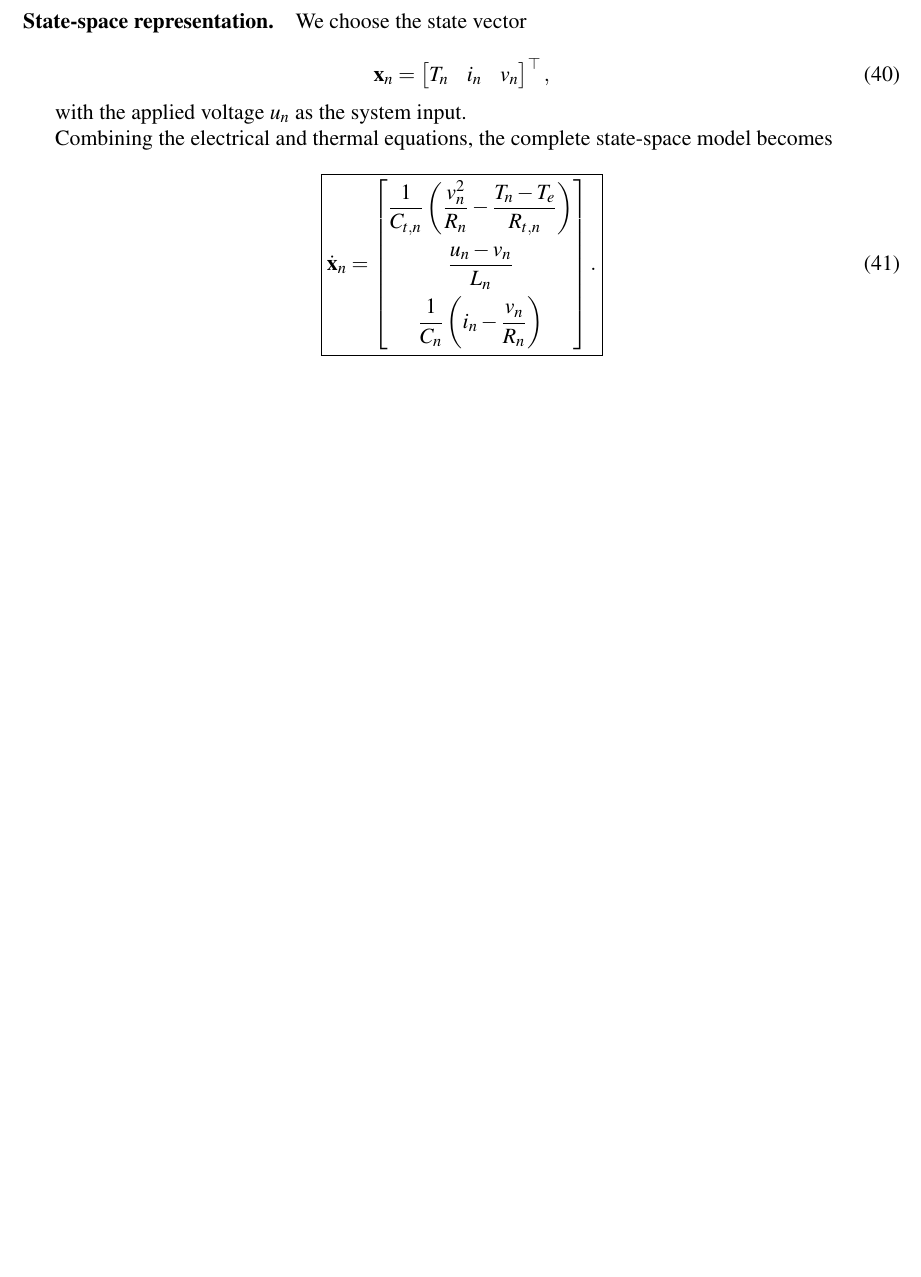
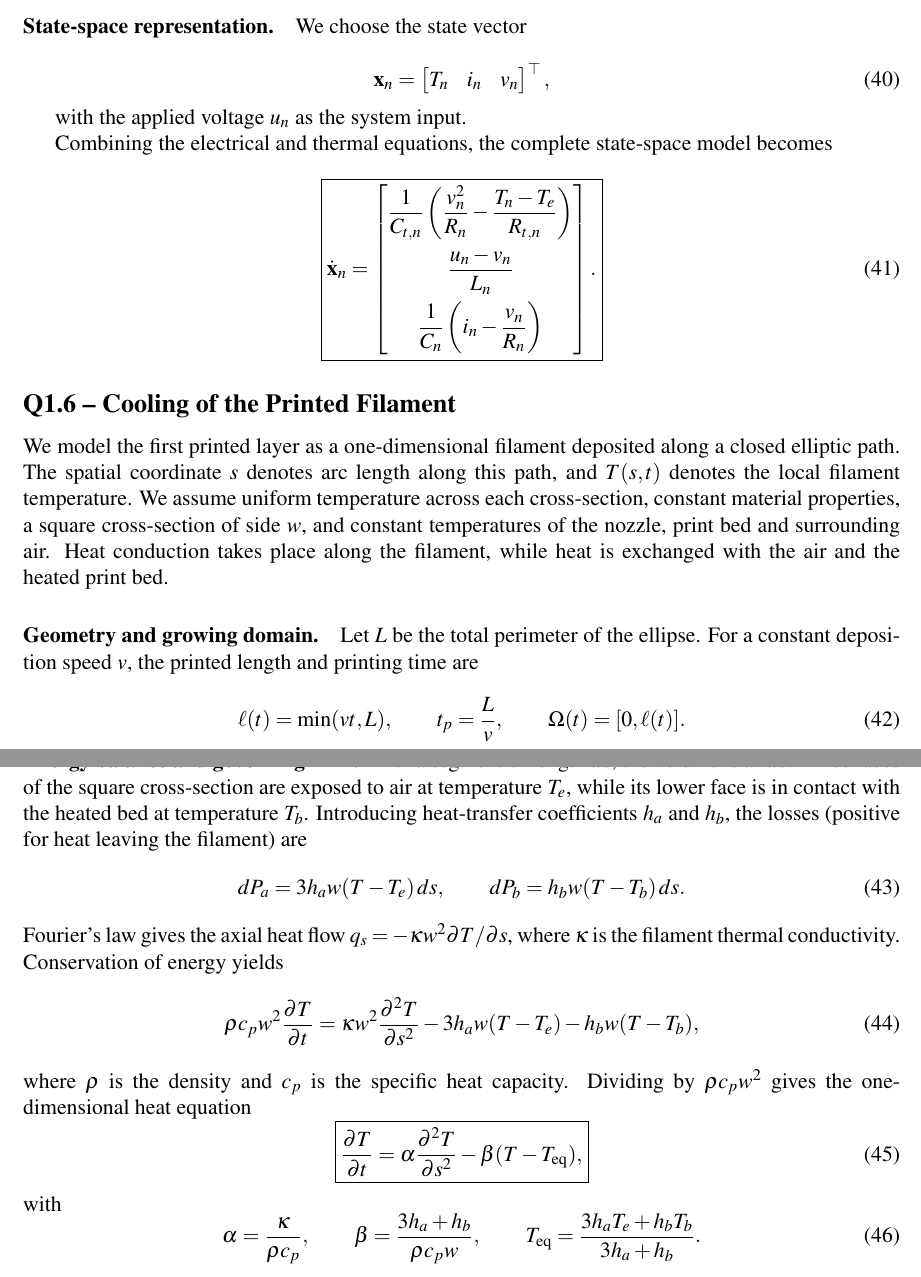
Before and after one commit to emzoughi/Mini-Project-MDS, a LaTeX document (main.tex): part of page 8 of 8 before the commit and two parts of pages 8 and 9 of 9 after it, the two joined at a grey line, cut so that both start at the same text, the shorter picture padded with empty space. Compiled offline with pdfLaTeX.

Commit message:
beginning report Q1.6

```diff
--- a/main.tex
+++ b/main.tex
@@ -514,6 +514,46 @@ Combining the electrical and thermal equations, the complete state-space model b
 \end{equation}
 
 
+\subsection*{Q1.6 -- Cooling of the Printed Filament}
+
+We model the first printed layer as a one-dimensional filament deposited along a closed elliptic path. The spatial coordinate $s$ denotes arc length along this path, and $T(s,t)$ denotes the local filament temperature. We assume uniform temperature across each cross-section, constant material properties, a square cross-section of side $w$, and constant temperatures of the nozzle, print bed and surrounding air. Heat conduction takes place along the filament, while heat is exchanged with the air and the heated print bed.
+
+\paragraph{Geometry and growing domain.}
+Let $L$ be the total perimeter of the ellipse. For a constant deposition speed $v$, the printed length and printing time are
+\begin{equation}
+    \ell(t)=\min(vt,L), \qquad t_p=\frac{L}{v},
+    \qquad \Omega(t)=[0,\ell(t)].
+\end{equation}
+
+
+\paragraph{Energy balance and governing PDE.}
+For a segment of length $ds$, the volume is $w^2ds$. Three faces of the square cross-section are exposed to air at temperature $T_e$, while its lower face is in contact with the heated bed at temperature $T_b$. Introducing heat-transfer coefficients $h_a$ and $h_b$, the losses (positive for heat leaving the filament) are
+\begin{equation}
+    dP_a=3h_aw(T-T_e)\,ds,
+    \qquad dP_b=h_bw(T-T_b)\,ds.
+\end{equation}
+Fourier's law gives the axial heat flow $q_s=-\kappa w^2\partial T/\partial s$, where $\kappa$ is the filament thermal conductivity. Conservation of energy yields
+\begin{equation}
+    \rho c_pw^2\frac{\partial T}{\partial t}
+    =\kappa w^2\frac{\partial^2T}{\partial s^2}
+    -3h_aw(T-T_e)-h_bw(T-T_b),
+\end{equation}
+where $\rho$ is the density and $c_p$ is the specific heat capacity. Dividing by $\rho c_pw^2$ gives the one-dimensional heat equation
+\begin{equation}
+\boxed{
+    \frac{\partial T}{\partial t}
+    =\alpha\frac{\partial^2T}{\partial s^2}
+    -\beta(T-T_{\mathrm{eq}}),
+}
+\label{eq:q16pde}
+\end{equation}
+with
+\begin{equation}
+    \alpha=\frac{\kappa}{\rho c_p},\qquad
+    \beta=\frac{3h_a+h_b}{\rho c_pw},\qquad
+    T_{\mathrm{eq}}=\frac{3h_aT_e+h_bT_b}{3h_a+h_b}.
+\end{equation}
+
 
 
 
```
